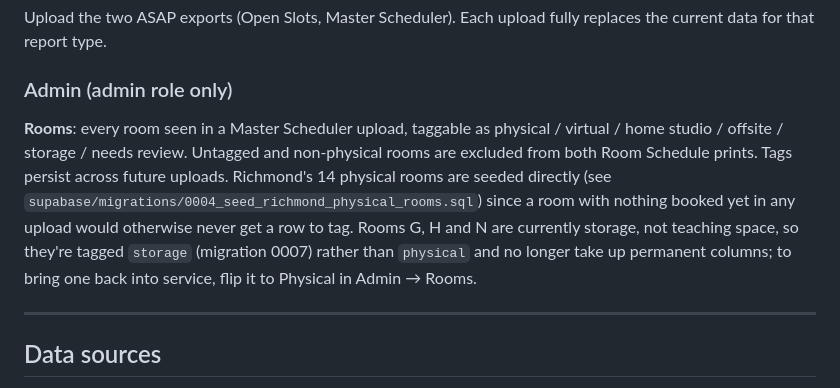
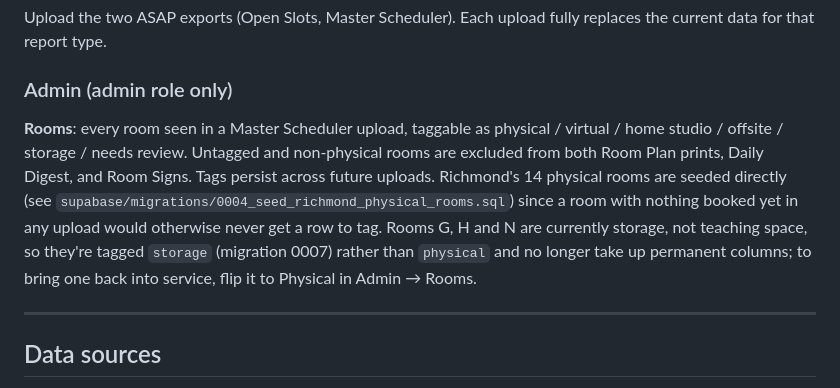
Before and after one commit to jrimler/cmc-reg, a Markdown page: README.md, the part around one of its changes. GitHub-like rendering.

```diff
--- a/README.md
+++ b/README.md
@@ -42,7 +42,7 @@ On-screen, a room-tabs bar previews one room's full week at a time. Printing off
 Upload the two ASAP exports (Open Slots, Master Scheduler). Each upload fully replaces the current data for that report type.
 
 ### Admin (admin role only)
-**Rooms**: every room seen in a Master Scheduler upload, taggable as physical / virtual / home studio / offsite / storage / needs review. Untagged and non-physical rooms are excluded from both Room Schedule prints. Tags persist across future uploads. Richmond's 14 physical rooms are seeded directly (see `supabase/migrations/0004_seed_richmond_physical_rooms.sql`) since a room with nothing booked yet in any upload would otherwise never get a row to tag. Rooms G, H and N are currently storage, not teaching space, so they're tagged `storage` (migration 0007) rather than `physical` and no longer take up permanent columns; to bring one back into service, flip it to Physical in Admin → Rooms.
+**Rooms**: every room seen in a Master Scheduler upload, taggable as physical / virtual / home studio / offsite / storage / needs review. Untagged and non-physical rooms are excluded from both Room Plan prints, Daily Digest, and Room Signs. Tags persist across future uploads. Richmond's 14 physical rooms are seeded directly (see `supabase/migrations/0004_seed_richmond_physical_rooms.sql`) since a room with nothing booked yet in any upload would otherwise never get a row to tag. Rooms G, H and N are currently storage, not teaching space, so they're tagged `storage` (migration 0007) rather than `physical` and no longer take up permanent columns; to bring one back into service, flip it to Physical in Admin → Rooms.
 
 ---
 
```
Also changed, not shown: other parts of README.md (+1 -1 lines).
